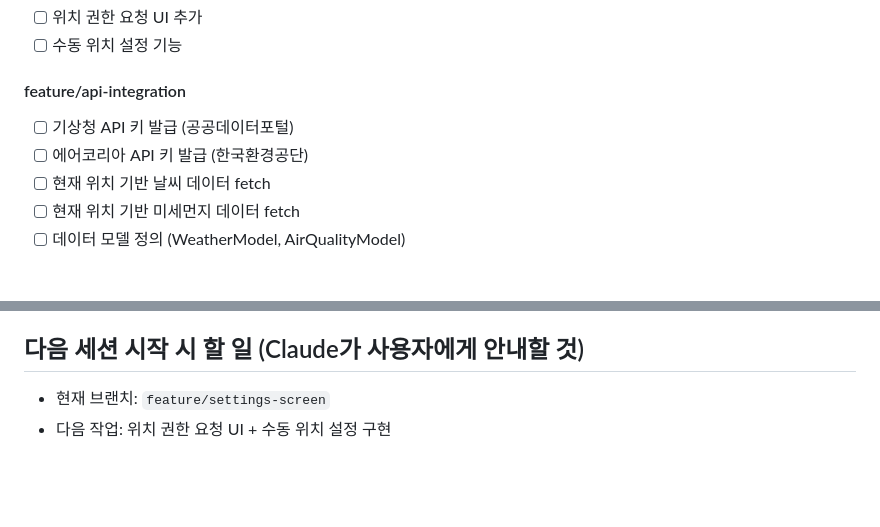
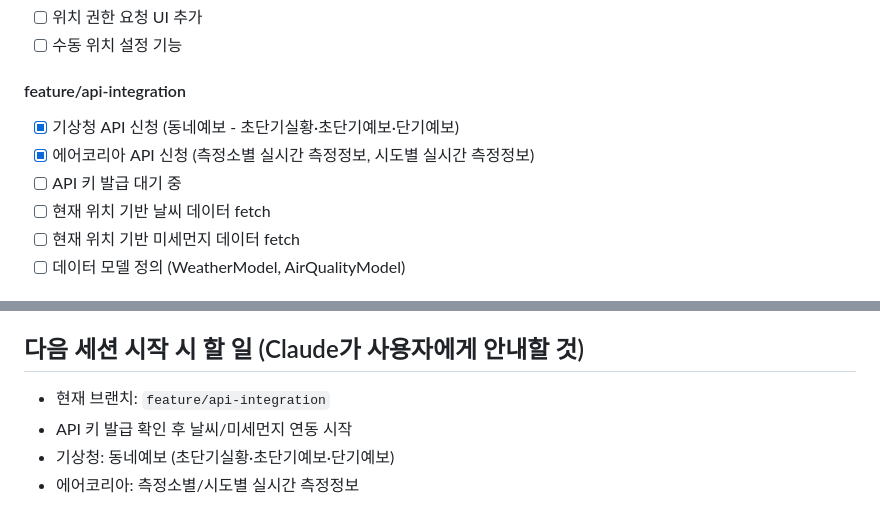
Before and after one commit to TankTwo2/tt_running_app, a Markdown page: CLAUDE.md, 2 parts joined by grey strips. GitHub-like rendering; blank space fills up the shorter version.

Commit message:
docs: API 신청 완료 및 다음 세션 안내 업데이트
Co-Authored-By: Claude Sonnet 4.6 <noreply@anthropic.com>

```diff
--- a/CLAUDE.md
+++ b/CLAUDE.md
@@ -96,8 +96,9 @@ Flutter로 개발 중.
 - [ ] 수동 위치 설정 기능
 
 #### feature/api-integration
-- [ ] 기상청 API 키 발급 (공공데이터포털)
-- [ ] 에어코리아 API 키 발급 (한국환경공단)
+- [x] 기상청 API 신청 (동네예보 - 초단기실황·초단기예보·단기예보)
+- [x] 에어코리아 API 신청 (측정소별 실시간 측정정보, 시도별 실시간 측정정보)
+- [ ] API 키 발급 대기 중
 - [ ] 현재 위치 기반 날씨 데이터 fetch
 - [ ] 현재 위치 기반 미세먼지 데이터 fetch
 - [ ] 데이터 모델 정의 (WeatherModel, AirQualityModel)
@@ -117,5 +118,7 @@ Flutter로 개발 중.
 - [ ] 위젯 자동 갱신 주기 설정
 
 ## 다음 세션 시작 시 할 일 (Claude가 사용자에게 안내할 것)
-- 현재 브랜치: `feature/settings-screen`
-- 다음 작업: 위치 권한 요청 UI + 수동 위치 설정 구현
+- 현재 브랜치: `feature/api-integration`
+- API 키 발급 확인 후 날씨/미세먼지 연동 시작
+- 기상청: 동네예보 (초단기실황·초단기예보·단기예보)
+- 에어코리아: 측정소별/시도별 실시간 측정정보
```
